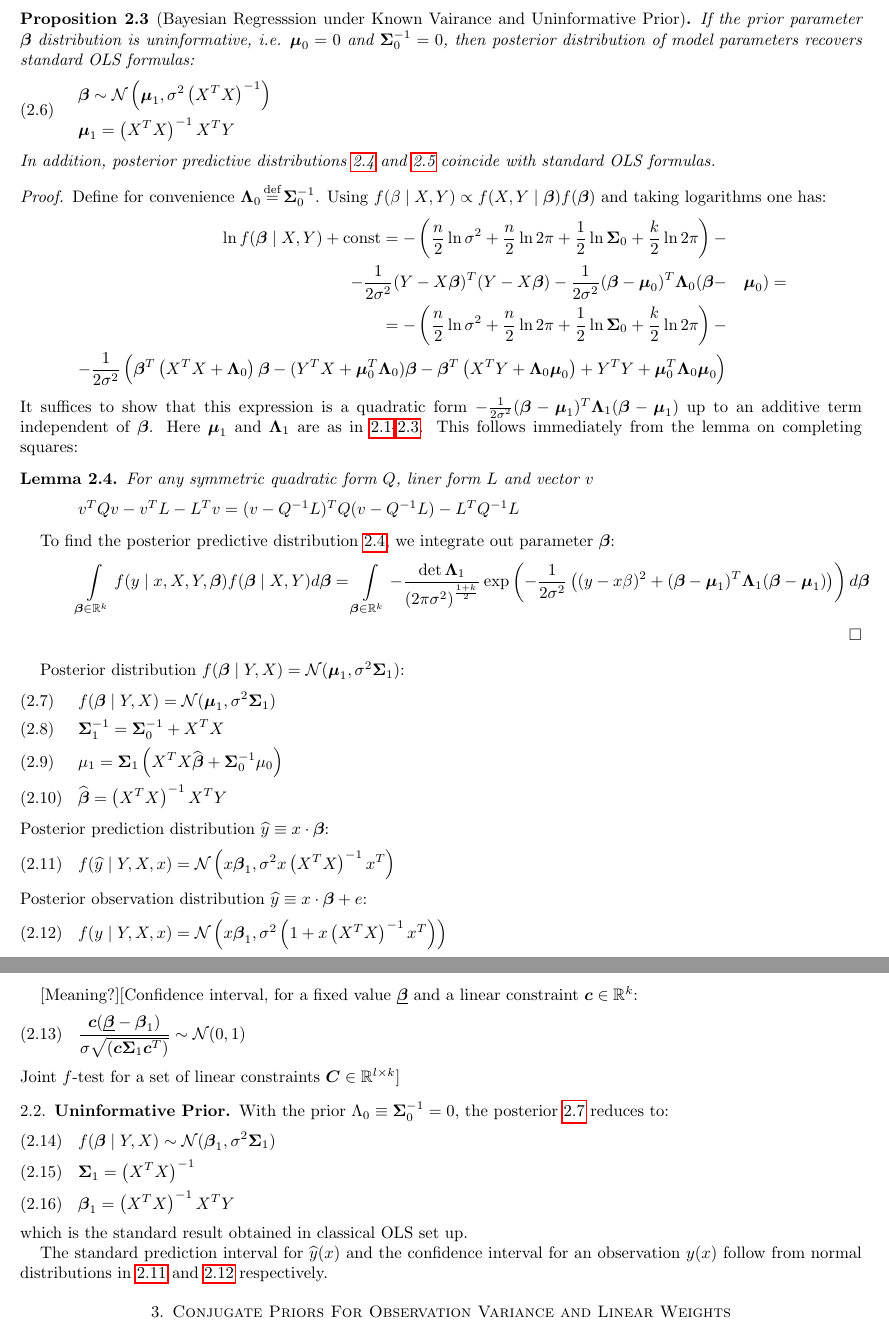
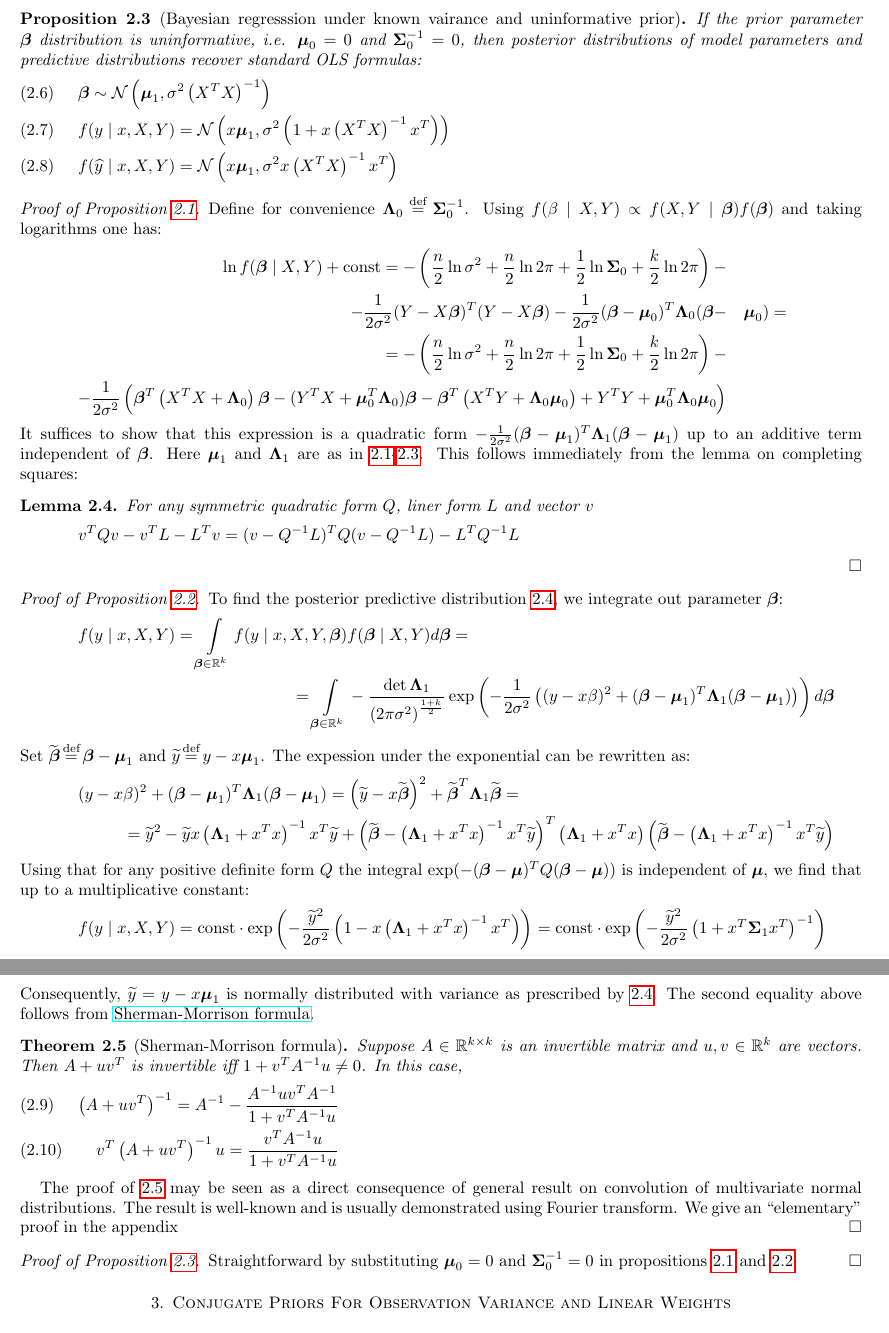
Before and after one commit to Flomastruk/lreg, a LaTeX paper (docs/BayesianLinearRegression.tex): two parts of pages 2 and 3 of 4, joined at a grey line, cut so that both start at the same text. Compiled offline with pdfLaTeX.

Commit message:
Write up proofs for the case of known variance

```diff
--- a/docs/BayesianLinearRegression.tex
+++ b/docs/BayesianLinearRegression.tex
@@ -118,14 +116,14 @@
 \end{proposition}
-\begin{proposition}[Bayesian Regresssion under Known Vairance and Uninformative Prior]
+\begin{proposition}[Bayesian regresssion under known vairance and uninformative prior]\label{uninform}
     If the prior parameter $\bbeta$ distribution is uninformative, i.e. $\mmu_0=0$ and $\SSigma_0^{-1}=0$,
-    then posterior distribution of model parameters recovers standard OLS formulas:
-    \begin{equation}\begin{split}\label{uninform}
-        &\bbeta\sim\mathcal{N}\left(\mmu_1,\sigma^2\XTXi\right) \\
-        &\mmu_1=\XTXi\XTY
-    \end{split}\end{equation}
-    In addition, posterior predictive distributions \ref{posterior_y} and \ref{posterior_y1} coincide with standard OLS formulas.
+    then posterior distributions of model parameters and predictive distributions recover standard OLS formulas:
+    \begin{align}
+        \label{uninform_posterior_mu}&\bbeta\sim\mathcal{N}\left(\mmu_1,\sigma^2\XTXi\right)&&\\
+        \label{uninform_posterior_y}&f(y\mid x, X, Y)=\mathcal{N}\left(x\mmu_1, \sigma^2\left(1+x\XTXi x^T\right)\right)&&\\
+        \label{uninform_posterior_y1}&f(\widehat y\mid x, X, Y)=\mathcal{N}\left(x\mmu_1, \sigma^2 x\XTXi x^T\right)&&
+    \end{align}
 \end{proposition}
-\begin{proof}
+\begin{proof}[Proof of Proposition \ref{posterior}]
 Define for convenience $\LLambda_0\eq\SSigma_0^{-1}$. Using $f(\beta\mid X, Y)\propto f(X, Y\mid \bbeta)f(\bbeta)$ and taking logarithms one has:
 \begin{equation*}\begin{split}
     \ln f(\bbeta\mid X, Y)+\const=-\left(\frac n 2 \ln{\sigma^2}+\frac n 2\ln 2\pi+\frac 1 2 \ln \SSigma_0+\frac k 2 \ln 2\pi\right)-&&\\
@@ -143,56 +141,45 @@ This follows immediately from the lemma on completing squares:
         v^TQv-v^TL-L^Tv=(v-Q^{-1}L)^TQ(v-Q^{-1}L)-L^TQ^{-1}L
     \end{equation*}
 \end{lemma}
-To find the posterior predictive distribution \ref{posterior_y}, we integrate out parameter $\bbeta$:
+\end{proof}
+\begin{proof}[Proof of Proposition \ref{posterior_pred}]
+\noindent To find the posterior predictive distribution \ref{posterior_y}, we integrate out parameter $\bbeta$:
+\begin{equation*}\begin{split}
+f(y\mid x, X, Y)=\int\displaylimits_{\bbeta\in\RR^k}f(y\mid x,X,Y,\bbeta)&f(\bbeta\mid X,Y)d\bbeta=\\
+=\int\displaylimits_{\bbeta\in\RR^k}&-\frac {\det \LLambda_1}{\left(2\pi\sigma^2\right)^{\frac{1+k}2}}
+\exp\left(-\frac 1{2\sigma^2}\left((y-x\beta)^2+(\bbeta-\mmu_1)^T\LLambda_1(\bbeta-\mmu_1)\right)\right)d\bbeta
+\end{split}\end{equation*}
+Set $\widetilde{\bbeta}\eq\bbeta-\mmu_1$ and $\widetilde{y}\eq y-x\mmu_1$. The expession under the exponential can be rewritten as:
+\begin{equation*}\begin{split}
+    (y-x&\beta)^2+(\bbeta-\mmu_1)^T\LLambda_1(\bbeta-\mmu_1)=
+    \left(\widetilde{y}-x\widetilde{\bbeta}\right)^2+\widetilde{\bbeta}^T\LLambda_1\widetilde{\bbeta}=\\
+    &=\widetilde{y}^2-\widetilde{y}x\left(\LLambda_1+x^Tx\right)^{-1}x^T\widetilde{y}+
+    \left(\widetilde{\bbeta}-\left(\LLambda_1+x^Tx\right)^{-1}x^T\widetilde{y}\right)^T\left(\LLambda_1+x^Tx\right)
+    \left(\widetilde{\bbeta}-\left(\LLambda_1+x^Tx\right)^{-1}x^T\widetilde{y}\right)
+\end{split}\end{equation*}
+Using that for any positive definite form $Q$ the integral $\exp(-(\bbeta-\mmu)^TQ(\bbeta - \mmu))$ is independent of $\mmu$,
+we find that up to a multiplicative constant:
 \begin{equation*}
-\int\displaylimits_{\bbeta\in\RR^k}f(y\mid x,X,Y,\bbeta)f(\bbeta\mid X,Y)d\bbeta=\int\displaylimits_{\bbeta\in\RR^k}
--\frac {\det \LLambda_1}{\left(2\pi\sigma^2\right)^{\frac{1+k}2}}\exp\left(-\frac 1{2\sigma^2}\left((y-x\beta)^2+(\bbeta-\mmu_1)^T\LLambda_1(\bbeta-\mmu_1)\right)\right)d\bbeta
+    f(y\mid x, X, Y)=\const\cdot \exp\left(-\frac {\widetilde{y}^2}{2\sigma^2}\left(1-x\left(\LLambda_1+x^Tx\right)^{-1}x^T\right)\right)=
+    \const\cdot \exp\left(-\frac {\widetilde{y}^2}{2\sigma^2}\left(1+x^T\SSigma_1 x^T\right)^{-1}\right)
 \end{equation*}
+Consequently, $\widetilde{y}=y-x\mmu_1$ is normally distributed with variance as prescribed by \ref{posterior_y}.
+The second equality above follows from \href{https://en.wikipedia.org/wiki/Sherman%E2%80%93Morrison_formula}{Sherman-Morrison formula}.
+\begin{theorem}[Sherman-Morrison formula]
+    Suppose $A\in\RR^{k\times k}$ is an invertible matrix and $u,v\in \RR^k$ are vectors. Then $A+uv^T$  is invertible iff $1+v^TA^{-1}u\neq 0$.
+    In this case,
+    \begin{align}
+        \left(A+uv^T\right)^{-1}=A^{-1}-\frac{A^{-1}uv^TA^{-1}}{1+v^TA^{-1}u}\\
+        v^T\left(A+uv^T\right)^{-1}u=\frac{v^TA^{-1}u}{1+v^TA^{-1}u}
+    \end{align}
+\end{theorem}
+The proof of \ref{posterior_y1} may be seen as a direct consequence of general result on convolution of multivariate normal distributions.
+The result is well-known and is usually demonstrated using Fourier transform. We give an ``elementary'' proof in the appendix
+\end{proof}
+\begin{proof}[Proof of Proposition \ref{uninform}]
+Straightforward by substituting $\mmu_0=0$ and $\SSigma_0^{-1}=0$ in propositions \ref{posterior} and \ref{posterior_pred}
 \end{proof}
 
-
-
-
-
-
-Posterior distribution $f(\bbeta\mid Y,X)=\mathcal{N}(\mmu_1, \sigma^2\SSigma_1)$:
-\begin{flalign}
-    \label{posterior_beta0}&f(\bbeta\mid Y,X)=\mathcal{N}(\mmu_1, \sigma^2\SSigma_1)&&\\
-    &\SSigma_1^{-1}=\SSigma_0^{-1}+\XTX &&\\
-    &\mu_1=\SSigma_1\left(\XTX \widehat\bbeta + \SSigma_0^{-1}\mu_0\right)&&\\
-    &\widehat{\bbeta}=\XTXi X^TY&&
-\end{flalign}
-Posterior prediction distribution $\widehat y \equiv x\cdot\bbeta$:
-\begin{equation}\label{posterior_pred0}
-    f(\widehat y\mid Y, X, x)= \mathcal{N}\left(x\bbeta_1, \sigma^2 x\XTXi x^T\right)
-\end{equation}
-Posterior observation distribution $\widehat y \equiv x\cdot\bbeta + e$:
-\begin{equation}\label{posterior_obs0}
-    f(y\mid Y, X, x)= \mathcal{N}\left(x\bbeta_1, \sigma^2\left(1+x\XTXi x^T\right)\right)
-\end{equation}
-
-[Meaning?][Confidence interval, for a fixed value $\underline{\smash{\bbeta}}$
-and a linear constraint $\boldsymbol{c}\in\RR^k$:
-\begin{equation}
-    \frac{\boldsymbol{c}(\underline{\smash{\bbeta}}-\bbeta_1)}{\sigma\sqrt{\left(\boldsymbol{c}\SSigma_1 \boldsymbol{c}^T\right)}} \sim \mathcal{N}(0,1)
-\end{equation}
-Joint $f$-test for a set of linear constraints $\boldsymbol{C}\in\RR^{l \times k}$]
-
-
-\subsection{Uninformative Prior}
-
-With the prior $\Lambda_0 \equiv \SSigma_0^{-1} = 0$, the posterior
-\ref{posterior_beta0} reduces to:
-\begin{flalign}
-    &f(\bbeta\mid Y,X)\sim \mathcal{N}(\bbeta_1, \sigma^2\SSigma_1)&&\\
-    &\SSigma_1=\XTXi &&\\
-    &\bbeta_1=\XTXi X^TY&&
-\end{flalign}
-which is the standard result obtained in classical OLS set up.
-
-The standard prediction interval for $\widehat y(x)$ and the confidence interval
-for an observation $y(x)$ follow from normal distributions in
-\ref{posterior_pred0} and \ref{posterior_obs0} respectively.
 
 \section{Conjugate Priors For Observation Variance and Linear Weights}
 \subsection{Setup}
```
Also changed, not shown: docs/BayesianLinearRegression.pdf, docs/BayesianLinearRegression.tex (18 more changed lines).
